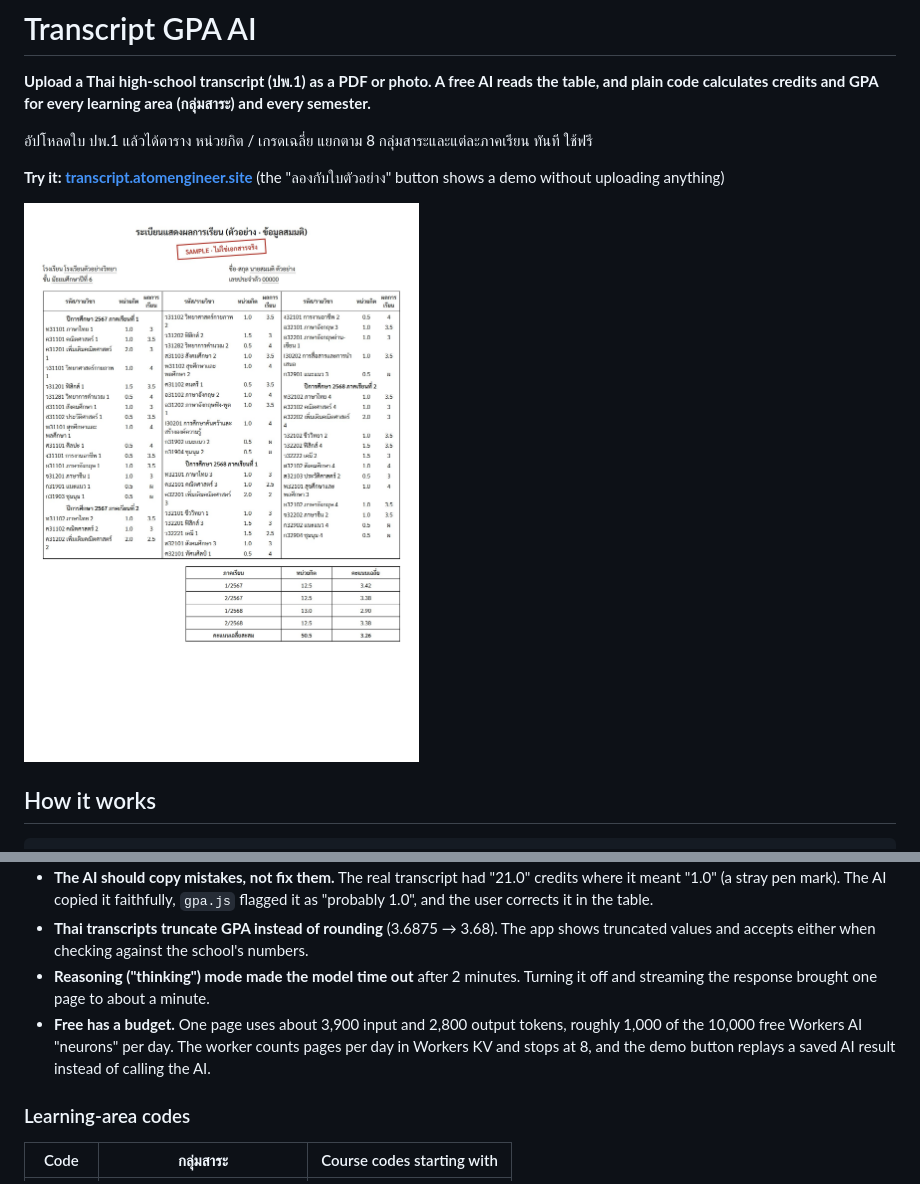
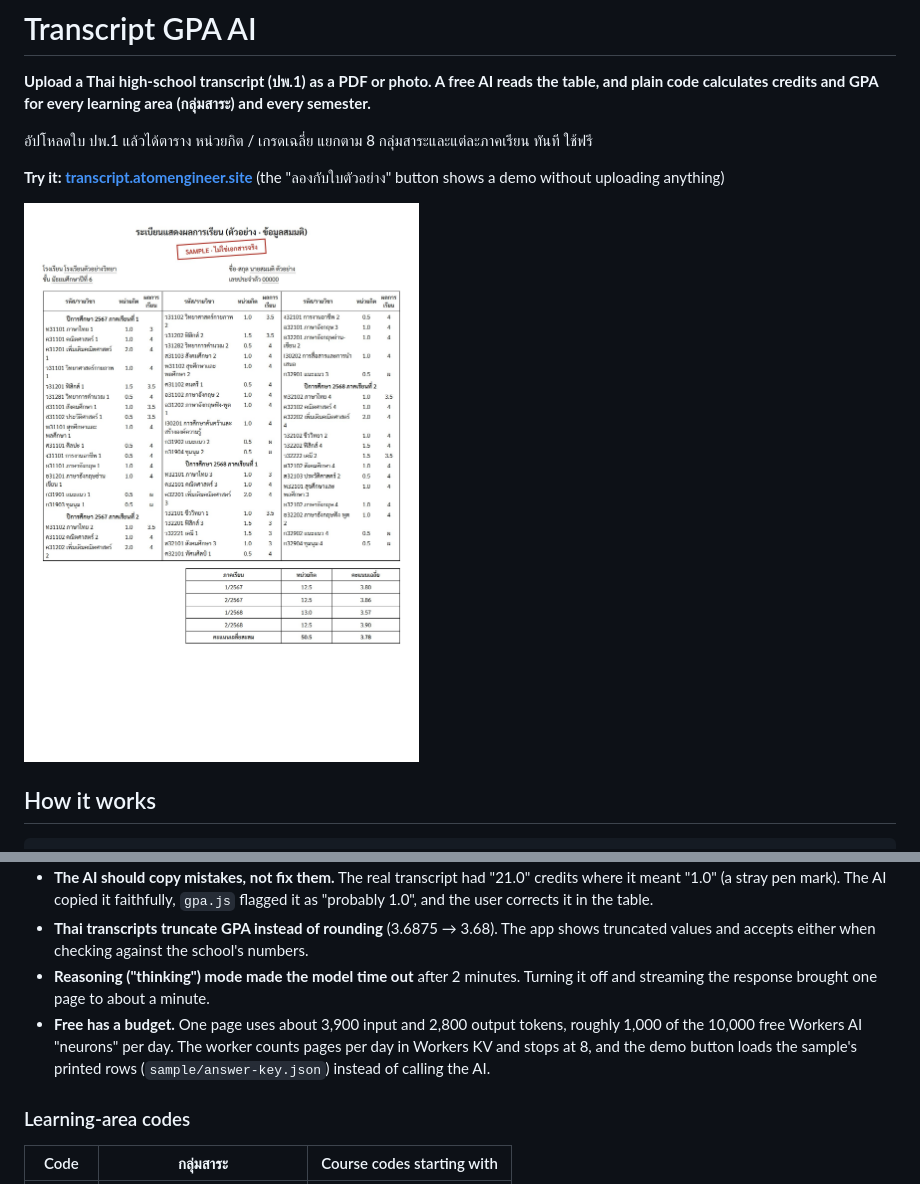
Before and after one commit to rawichsripian-art/transcript-gpa-ai, a Markdown page: README.md, 2 parts joined by grey strips. GitHub-like rendering; pictures changed too: public/sample-transcript.jpg.

Commit message:
Sample transcript with GPAX 3.78 (Math and English all 4); demo loads its answer key; borrowed-account AI fallback

```diff
--- a/README.md
+++ b/README.md
@@ -39,7 +39,7 @@ The design rule is **the AI reads, the code calculates**:
 - **The AI should copy mistakes, not fix them.** The real transcript had "21.0" credits where it meant "1.0" (a stray pen mark). The AI copied it faithfully, `gpa.js` flagged it as "probably 1.0", and the user corrects it in the table.
 - **Thai transcripts truncate GPA instead of rounding** (3.6875 → 3.68). The app shows truncated values and accepts either when checking against the school's numbers.
 - **Reasoning ("thinking") mode made the model time out** after 2 minutes. Turning it off and streaming the response brought one page to about a minute.
-- **Free has a budget.** One page uses about 3,900 input and 2,800 output tokens, roughly 1,000 of the 10,000 free Workers AI "neurons" per day. The worker counts pages per day in Workers KV and stops at 8, and the demo button replays a saved AI result instead of calling the AI.
+- **Free has a budget.** One page uses about 3,900 input and 2,800 output tokens, roughly 1,000 of the 10,000 free Workers AI "neurons" per day. The worker counts pages per day in Workers KV and stops at 8, and the demo button loads the sample's printed rows (`sample/answer-key.json`) instead of calling the AI.
 
 ### Learning-area codes
 
```
Also changed, not shown: 10 other files.
